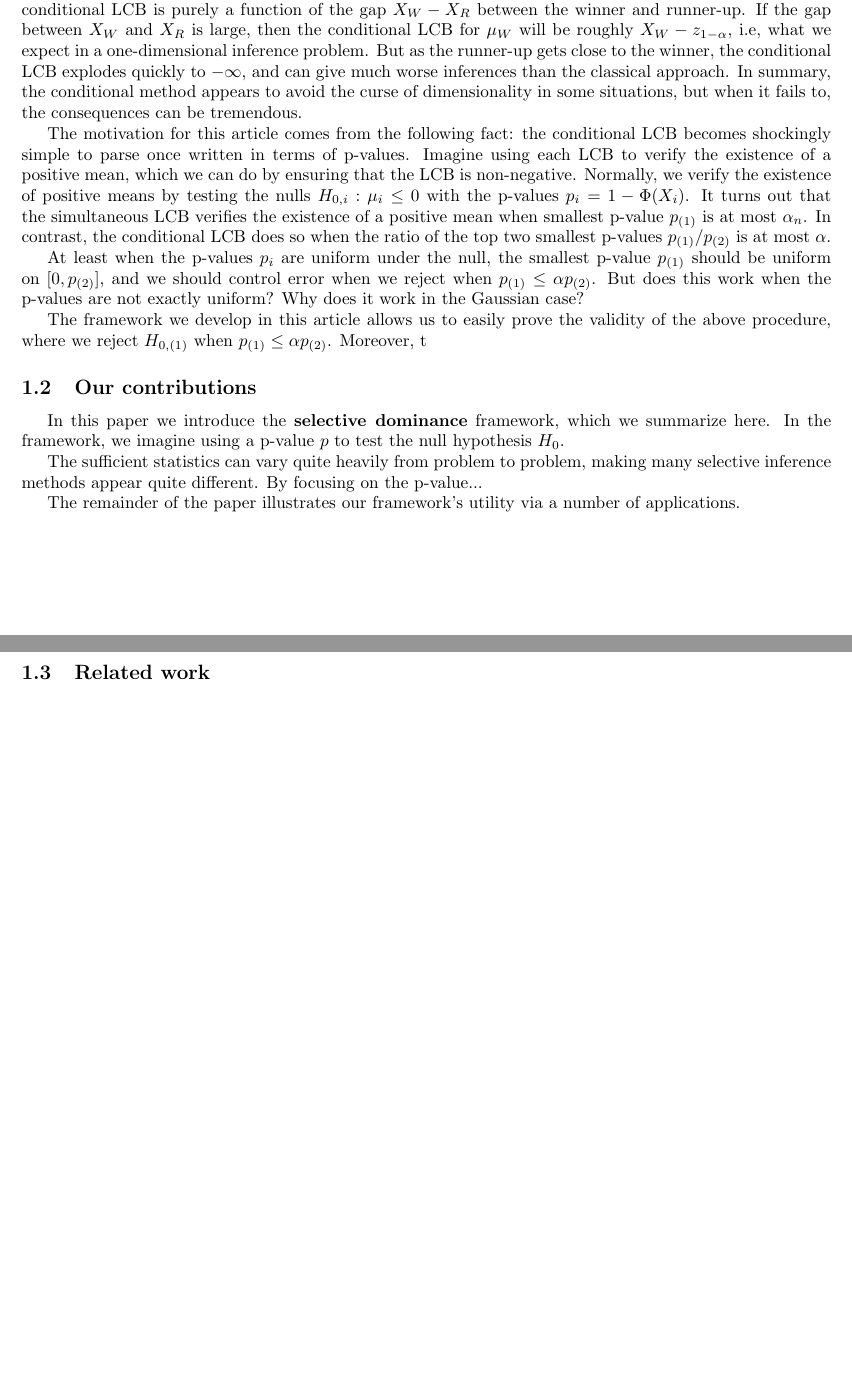
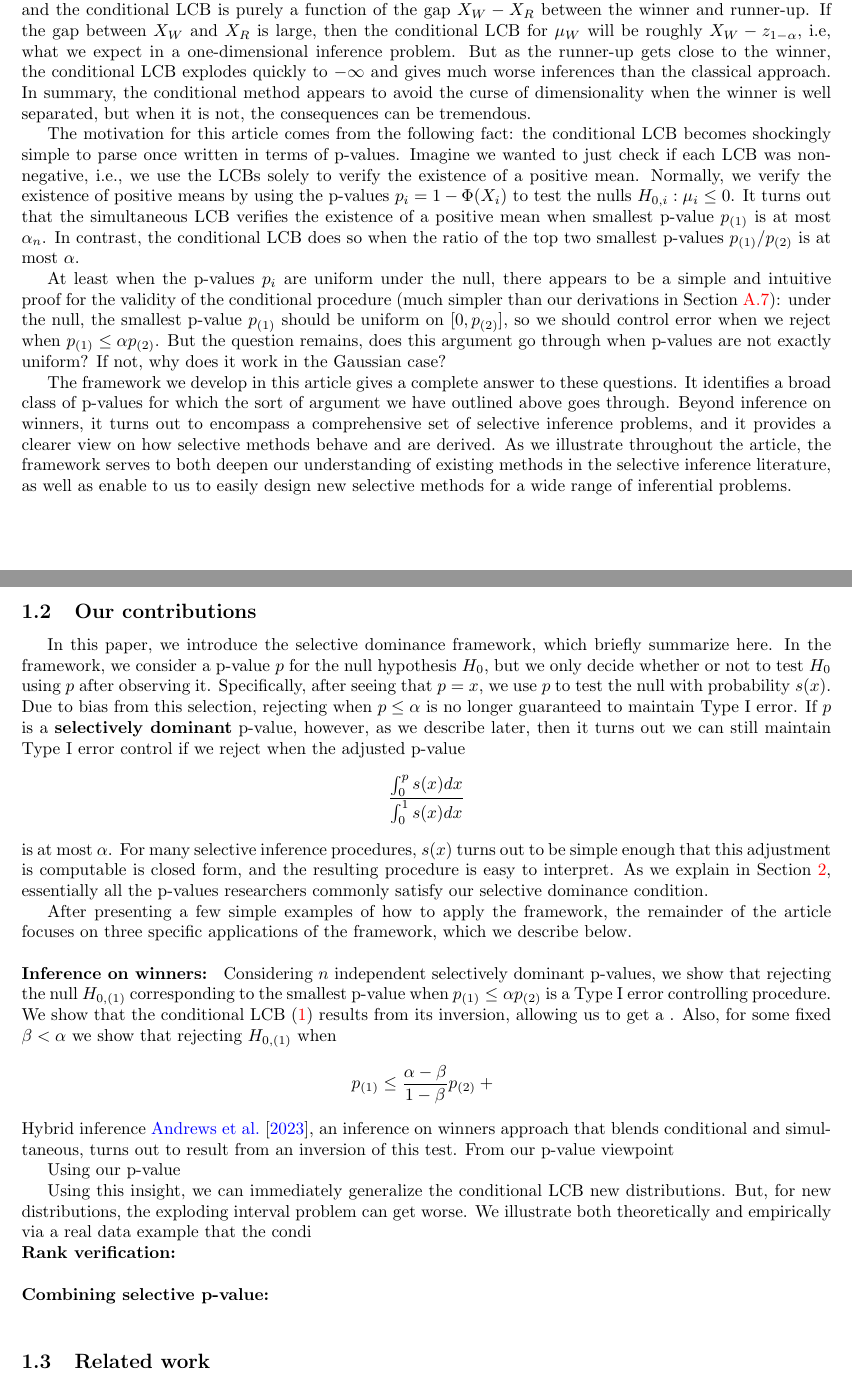
Before and after one commit to AnavSood/seldom, a LaTeX paper (arxiv.tex): two parts of pages 2 and 3 of 48, joined at a grey line, cut so that both start at the same text, the shorter picture padded with empty space. Compiled offline with pdfLaTeX.

Commit message:
progress on introduction

```diff
--- a/arxiv.tex
+++ b/arxiv.tex
@@ -101,37 +101,44 @@ A more modern approach is to provide a LCB that is valid conditionally on $W$. T
 \end{equation}
 where $X_R$ is the runner-up (second largest) observation and $TN(\mu, \sigma^2, a, b)$ is a $N(\mu, \sigma^2)$ distribution truncated to lie in the interval $[a, b]$.
 
-The conditional LCB \eqref{eq:motivating_conditional_lcb} is near impossible to parse, but it turns out to have some very interesting behavior. As plotted in right panel of \Cref{fig:winner}, the distance $X_W - \hat{\mu}_{cond}$ between the winner and the conditional LCB is purely a function of the gap $X_W - X_R$ between the winner and runner-up. If the gap between $X_W$ and $X_R$ is large, then the conditional LCB for $\mu_W$ will be roughly $X_{W} - z_{1-\alpha}$, i.e, what we expect in a one-dimensional inference problem. But as the runner-up gets close to the winner, the conditional LCB explodes quickly to $-\infty$, and can give much worse inferences than the classical approach. In summary, the conditional method appears to avoid the curse of dimensionality in some situations, but when it fails to, the consequences can be tremendous.
-
-The motivation for this article comes from the following fact: the conditional LCB becomes shockingly simple to parse once written in terms of p-values. Imagine using each LCB to verify the existence of a positive mean, which we can do by ensuring that the LCB is non-negative. Normally, we verify the existence of positive means by testing the nulls $H_{0, i} : \mu_i \leq 0$ with the p-values $p_i = 1 - \Phi(X_i)$. It turns out that the simultaneous LCB verifies the existence of a positive mean when smallest p-value $p_{(1)}$ is at most $\alpha_n$. In contrast, the conditional LCB does so when the ratio of the top two smallest p-values $p_{(1)}/p_{(2)}$ is at most $\alpha$.
-
-
-At least when the p-values $p_i$ are uniform under the null, the smallest p-value $p_{(1)}$ should be uniform on $[0, p_{(2)}]$, and we should control error when we reject when $p_{(1)} \leq \alpha p_{(2)}$. But does this work when the p-values are not exactly uniform? Why does it work in the Gaussian case?
-
-The framework we develop in this article allows us to easily prove the validity of the above procedure, where we reject $H_{0, (1)}$ when $p_{(1)} \leq \alpha p_{(2)}$. Moreover, t
-
-
+The conditional LCB \eqref{eq:motivating_lcb} is near impossible to parse at first glance, but it turns out to have some very interesting properties. As plotted in right panel of \Cref{fig:winner}, the distance $X_W - \hat{\mu}_{cond}$ between the winner and the conditional LCB is purely a function of the gap $X_W - X_R$ between the winner and runner-up. If the gap between $X_W$ and $X_R$ is large, then the conditional LCB for $\mu_W$ will be roughly $X_{W} - z_{1-\alpha}$, i.e, what we expect in a one-dimensional inference problem. But as the runner-up gets close to the winner, the conditional LCB explodes quickly to $-\infty$ and gives much worse inferences than the classical approach. In summary, the conditional method appears to avoid the curse of dimensionality when the winner is well separated, but when it is not, the consequences can be tremendous.
+
+The motivation for this article comes from the following fact: the conditional LCB becomes shockingly simple to parse once written in terms of p-values. Imagine we wanted to just check if each LCB was non-negative, i.e., we use the LCBs solely to verify the existence of a positive mean. Normally, we verify the existence of positive means by using the  p-values $p_i = 1 - \Phi(X_i)$ to test the nulls $H_{0, i} : \mu_i \leq 0$. It turns out that the simultaneous LCB verifies the existence of a positive mean when smallest p-value $p_{(1)}$ is at most $\alpha_n$. In contrast, the conditional LCB does so when the ratio of the top two smallest p-values $p_{(1)}/p_{(2)}$ is at most $\alpha$.
+
+At least when the p-values $p_i$ are uniform under the null, there appears to be a simple and intuitive proof for the validity of the conditional procedure (much simpler than our derivations in \Cref{sec:cond_appdx}): under the null, the smallest p-value $p_{(1)}$ should be uniform on $[0, p_{(2)}]$, so we should control error when we reject when $p_{(1)} \leq \alpha p_{(2)}$. But the question remains, does this argument go through when p-values are not exactly uniform? If not, why does it work in the Gaussian case?
+
+The framework we develop in this article gives a complete answer to these questions. It identifies a broad class of p-values for which the sort of argument we have outlined above goes through. Beyond inference on winners, it turns out to encompass a comprehensive set of selective inference problems, and it provides a clearer view on how selective methods behave and are derived. As we illustrate throughout the article, the framework serves to both deepen our understanding of existing methods in the selective inference literature, as well as enable to us to easily design new selective methods for a wide range of inferential problems.
 
 \subsection{Our contributions}
 
-In this paper we introduce the \textbf{selective dominance} framework, which we summarize here. In the framework, we imagine using a p-value $p$ to test the null hypothesis $H_0$.
-
-
-The sufficient statistics can vary quite heavily from problem to problem, making many selective inference methods appear quite different. By focusing on the p-value...
-
-The remainder of the paper illustrates our framework's utility via a number of applications.
-
-%Our work has a number of novel contributions. \newline
-
-%\noindent \textbf{Application one - inference on winners: }\newline
-
-%\noindent \textbf{Application two - rank verification: }\newline
-
-%\noindent \textbf{Application three - new methods involving multiple p-values: } \newline
+In this paper, we introduce the selective dominance framework, which briefly summarize here. In the framework, we consider a p-value $p$ for the null hypothesis $H_0$, but we only decide whether or not to test $H_0$ using $p$ after observing it. Specifically, after seeing that $p=x$, we use $p$ to test the null with probability $s(x)$. Due to bias from this selection, rejecting when $p \leq \alpha$ is no longer guaranteed to maintain Type I error. If $p$ is a \textbf{selectively dominant} p-value, however, as we describe later, then it turns out we can still maintain Type I error control if we reject when the adjusted p-value
+\begin{equation*}
+    \frac{\int_0^p s(x) dx}{\int_0^1 s(x) dx}
+\end{equation*}
+is at most $\alpha$. For many selective inference procedures, $s(x)$ turns out to be simple enough that this adjustment is computable is closed form, and the resulting procedure is easy to interpret. As we explain in \Cref{sec:dominance}, essentially all the p-values researchers commonly satisfy our selective dominance condition.
+
+
+After presenting a few simple examples of how to apply the framework, the remainder of the article focuses on three specific applications of the framework, which we describe below. \newline
+
+
+\noindent \textbf{Inference on winners: } Considering $n$ independent selectively dominant p-values, we show that rejecting the null $H_{0, (1)}$ corresponding to the smallest p-value when $p_{(1)} \leq \alpha p_{(2)}$ is a Type I error controlling procedure. We show that the conditional LCB \eqref{eq:motivating_lcb} results from its inversion, allowing us to get a . Also, for some fixed $\beta < \alpha$ we show that rejecting $H_{0, (1)}$ when
+\begin{equation*}
+    p_{(1)} \leq \frac{\alpha - \beta}{1- \beta} p_{(2)} + \frac{}{}
+\end{equation*}
+Hybrid inference \cite{Andrews2023}, an inference on winners approach that blends conditional and simultaneous, turns out to result from an inversion of this test. From our p-value viewpoint
+
+
+Using our p-value
+
+Using this insight, we can immediately generalize the conditional LCB new distributions. But, for new distributions, the exploding interval problem can get worse. We illustrate both theoretically and empirically via a real data example that the condi
+
+\noindent \textbf{Rank verification: }\newline
+
+\noindent \textbf{Combining selective p-value: } \newline
 
 \subsection{Related work}
 
-% \cite{Benjamini} finds some conditions where the inversion actually results in a CI. Also they seem to want to test a one-sided null but don't.
+
 
 %Our goal is to provide a unified view of modern selective inference, a field started by the seminal work \cite{Lee}, that has been the subject of much research over the last decade \cite{Panigrahi,Benjamini, Tian2018Apr, Tian2018Dec, Taylor, Tibshirani, Fithian2015, Loftus ,Chen2023Apr,Chen2023May, Gao, Sengupta}. We explicitly a few concrete connections to our work. In our discussion of selecting the winner, we show that closing the resulting testing procedures results in selective sequentially valid procedures like those in \cite{Fithian2015}. A key difference is that our procedures are valid for composite null hypotheses while those in \cite{Fithian2015} are only valid for point nulls.
 
```
Also changed, not shown: arxiv.pdf, arxiv.tex (50 more changed lines).
